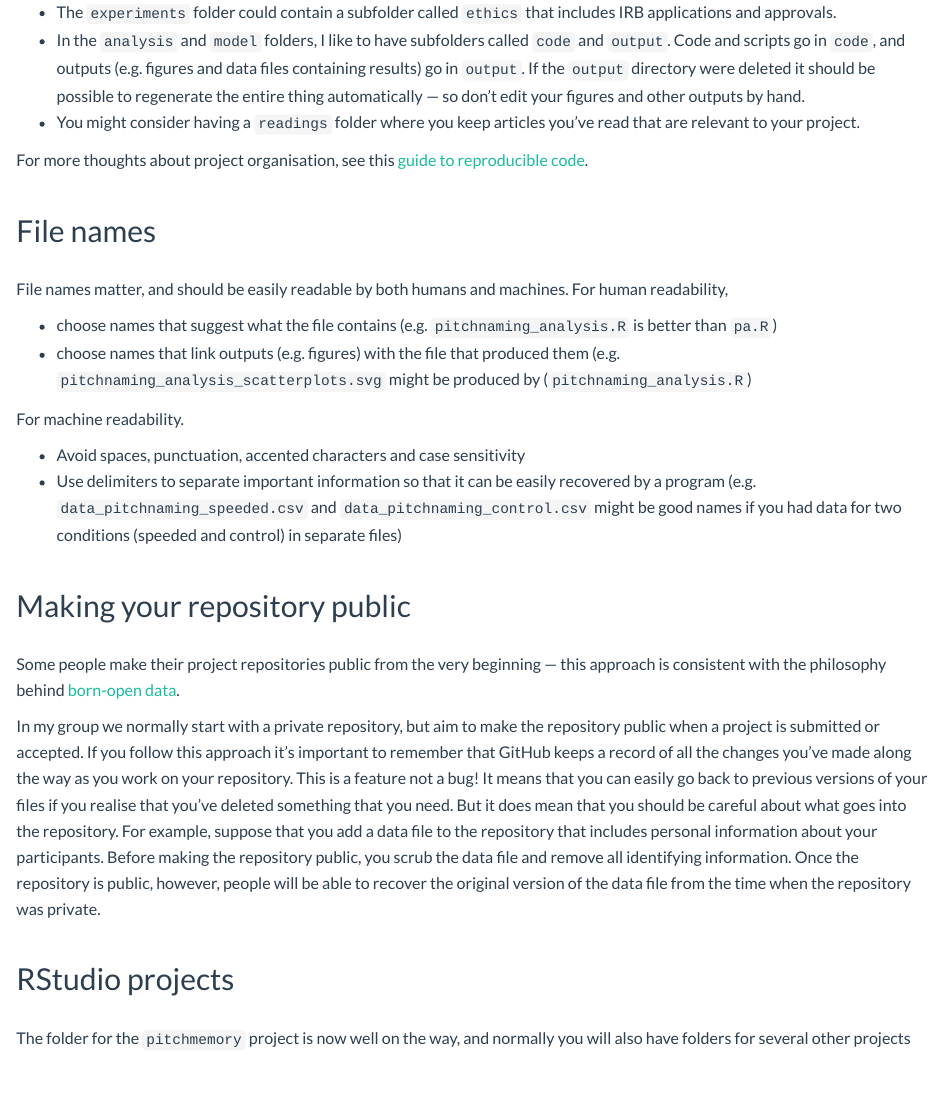
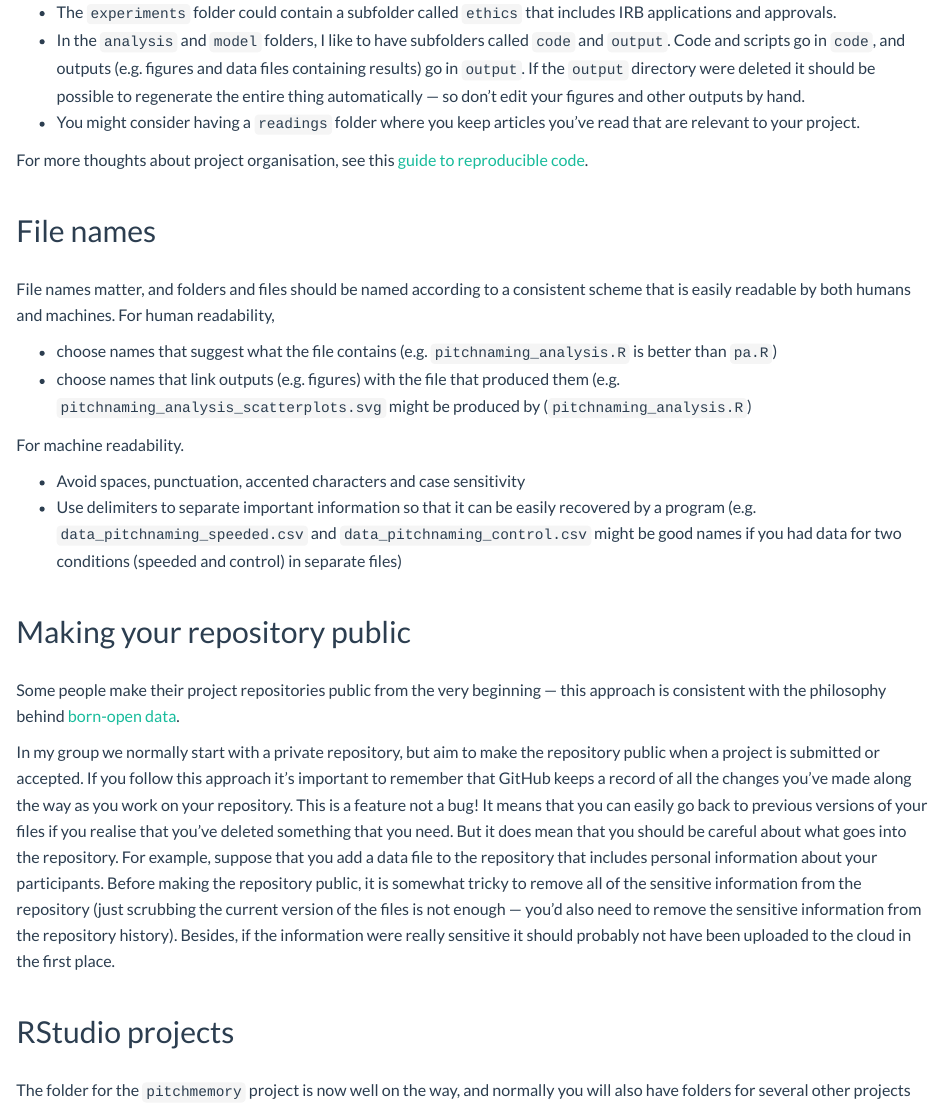
Before and after one commit to cskemp/chdss2019_content, an R Markdown document (day1/tutorials/project_organisation.Rmd): the page in a window 1100 px wide, from 2810 px down. The pictures show the output file day1/tutorials/project_organisation.html that the author committed with the source, opened offline.

Commit message:
project organisation slides

```diff
--- a/day1/tutorials/project_organisation.Rmd
+++ b/day1/tutorials/project_organisation.Rmd
@@ -76,7 +76,7 @@ For more thoughts about project organisation, see this [guide to reproducible co
 
 ## File names
 
-File names matter, and should be easily readable by both humans and machines. For human readability,
+File names matter, and folders and files should be named according to a consistent scheme that is easily readable by both humans and machines. For human readability,
 
 - choose names that suggest what the file contains (e.g. `pitchnaming_analysis.R` is better than `pa.R`)
 - choose names that link outputs (e.g. figures) with the file that produced them (e.g. `pitchnaming_analysis_scatterplots.svg` might be produced by (`pitchnaming_analysis.R`)
@@ -91,7 +91,7 @@ For machine readability.
 
 Some people make their project repositories public from the very beginning --- this approach is consistent with the philosophy behind  [born-open data](https://link.springer.com/article/10.3758/s13428-015-0630-z).
 
-In my group we normally start with a private repository, but aim to make the repository public when a project is submitted or accepted. If you follow this approach it's important to remember that GitHub keeps a record of all the changes you've made along the way as you work on your repository. This is a feature not a bug! It means that you can easily go back to previous versions of your files if you realise that you've deleted something that you need. But it does mean that you should be careful about what goes into the repository. For example, suppose that you add a data file to the repository that includes personal information about your participants. Before making the repository public, you scrub the data file and remove all identifying information. Once the repository is public, however, people will be able to recover the original version of the data file from the time when the repository was private.
+In my group we normally start with a private repository, but aim to make the repository public when a project is submitted or accepted. If you follow this approach it's important to remember that GitHub keeps a record of all the changes you've made along the way as you work on your repository. This is a feature not a bug! It means that you can easily go back to previous versions of your files if you realise that you've deleted something that you need. But it does mean that you should be careful about what goes into the repository. For example, suppose that you add a data file to the repository that includes personal information about your participants.  Before making the repository public, it is somewhat tricky to remove all of the sensitive information from the repository (just scrubbing the current version of the files is not enough --- you'd also need to remove the sensitive information from the repository history). Besides, if the information were really sensitive it should probably not have been uploaded to the cloud in the first place.
 
 ## RStudio projects
 
```
Also changed, not shown: day1/tutorials/project_organisation.html, 2 other files.
